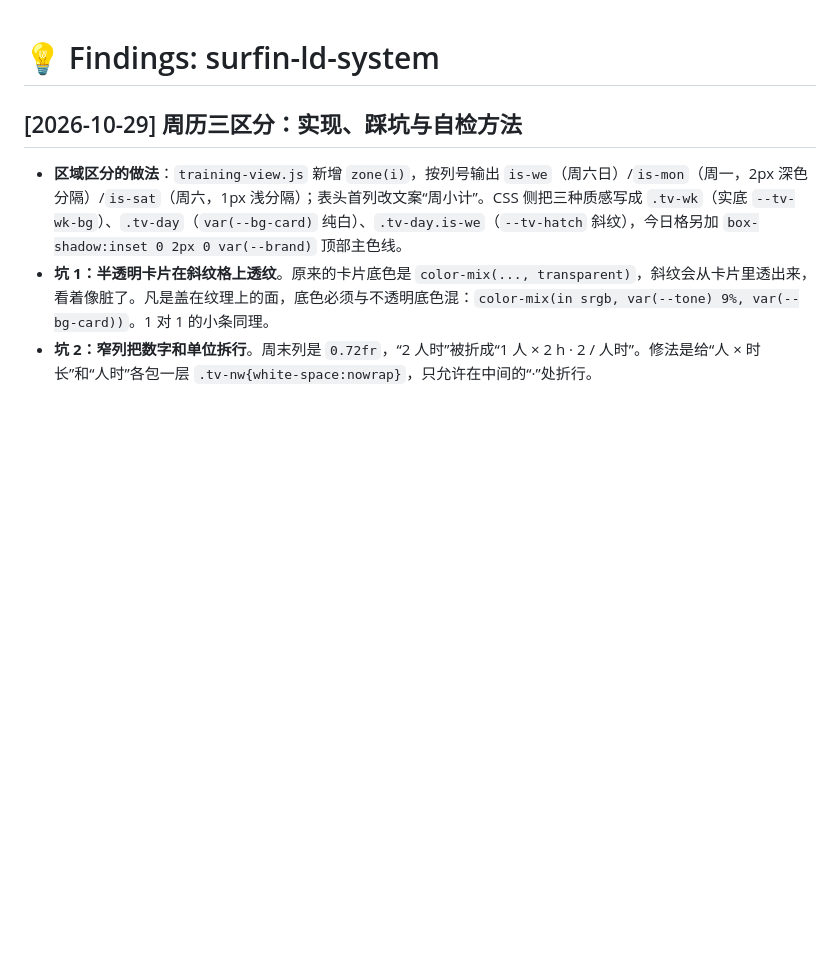
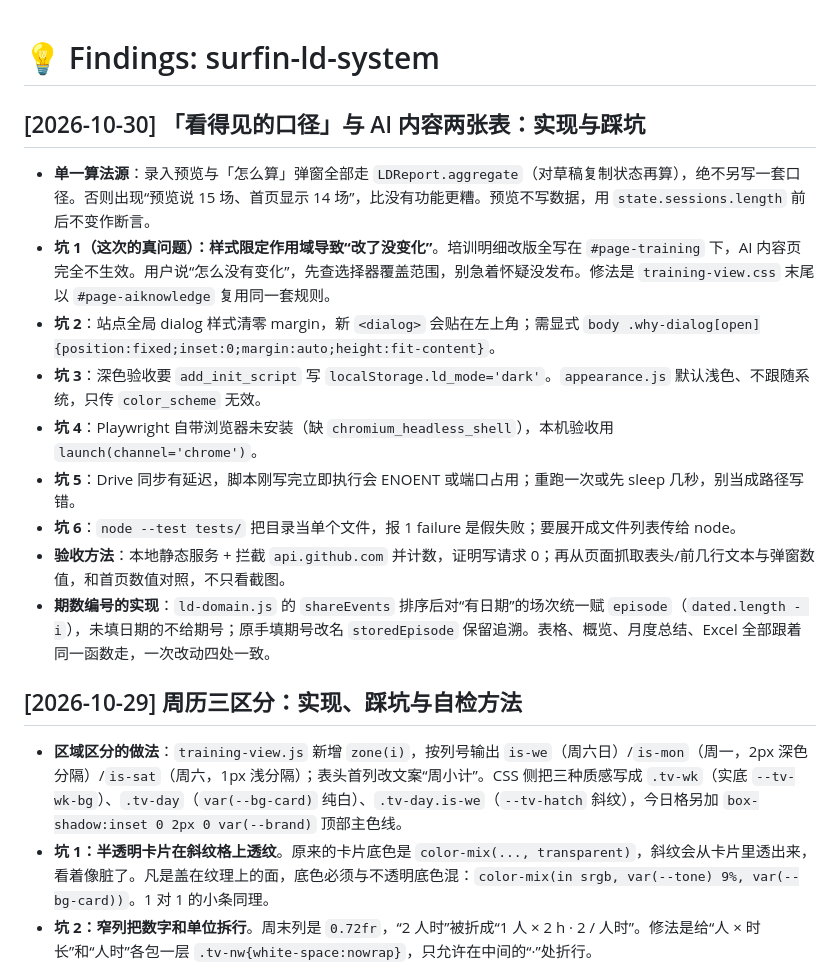
Before and after one commit to coriaxu/surfin-ld-system, a Markdown page: AI_专属/findings.md, the part around the change. GitHub-like rendering; blank space fills up the shorter version.

Commit message:
存档：借鉴 Ayovest 前 3 项与 AI 内容两张表的决策、经验（412516a、2822f32）

```diff
--- a/AI_专属/findings.md
+++ b/AI_专属/findings.md
@@ -1,4 +1,16 @@
 # 💡 Findings: surfin-ld-system
+
+## [2026-10-30] 「看得见的口径」与 AI 内容两张表：实现与踩坑
+
+- **单一算法源**：录入预览与「怎么算」弹窗全部走 `LDReport.aggregate`（对草稿复制状态再算），绝不另写一套口径。否则出现“预览说 15 场、首页显示 14 场”，比没有功能更糟。预览不写数据，用 `state.sessions.length` 前后不变作断言。
+- **坑 1（这次的真问题）：样式限定作用域导致“改了没变化”**。培训明细改版全写在 `#page-training` 下，AI 内容页完全不生效。用户说“怎么没有变化”，先查选择器覆盖范围，别急着怀疑没发布。修法是 `training-view.css` 末尾以 `#page-aiknowledge` 复用同一套规则。
+- **坑 2**：站点全局 dialog 样式清零 margin，新 `<dialog>` 会贴在左上角；需显式 `body .why-dialog[open]{position:fixed;inset:0;margin:auto;height:fit-content}`。
+- **坑 3**：深色验收要 `add_init_script` 写 `localStorage.ld_mode='dark'`。`appearance.js` 默认浅色、不跟随系统，只传 `color_scheme` 无效。
+- **坑 4**：Playwright 自带浏览器未安装（缺 `chromium_headless_shell`），本机验收用 `launch(channel='chrome')`。
+- **坑 5**：Drive 同步有延迟，脚本刚写完立即执行会 ENOENT 或端口占用；重跑一次或先 sleep 几秒，别当成路径写错。
+- **坑 6**：`node --test tests/` 把目录当单个文件，报 1 failure 是假失败；要展开成文件列表传给 node。
+- **验收方法**：本地静态服务 + 拦截 `api.github.com` 并计数，证明写请求 0；再从页面抓取表头/前几行文本与弹窗数值，和首页数值对照，不只看截图。
+- **期数编号的实现**：`ld-domain.js` 的 `shareEvents` 排序后对“有日期”的场次统一赋 `episode`（`dated.length - i`），未填日期的不给期号；原手填期号改名 `storedEpisode` 保留追溯。表格、概览、月度总结、Excel 全部跟着同一函数走，一次改动四处一致。
 
 ## [2026-10-29] 周历三区分：实现、踩坑与自检方法
 
```
Also changed, not shown: AI_专属/decision_log.md (+9 -0 lines).
